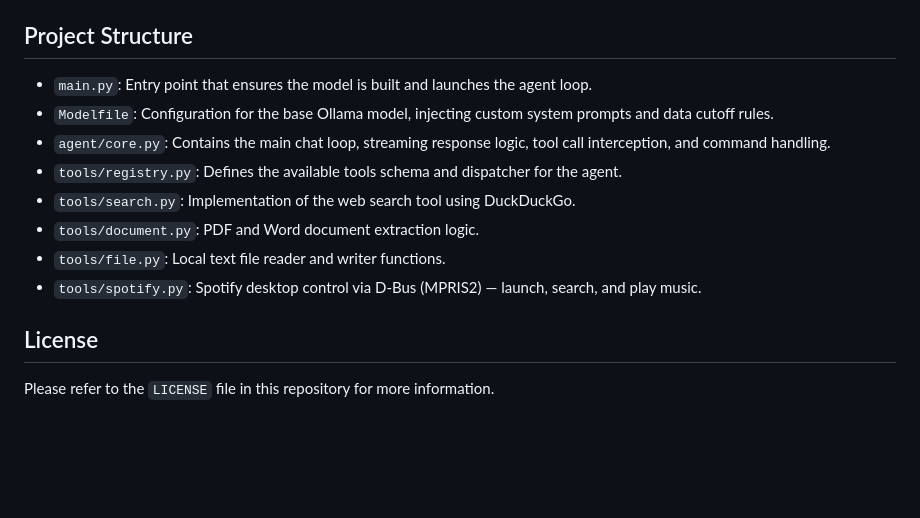
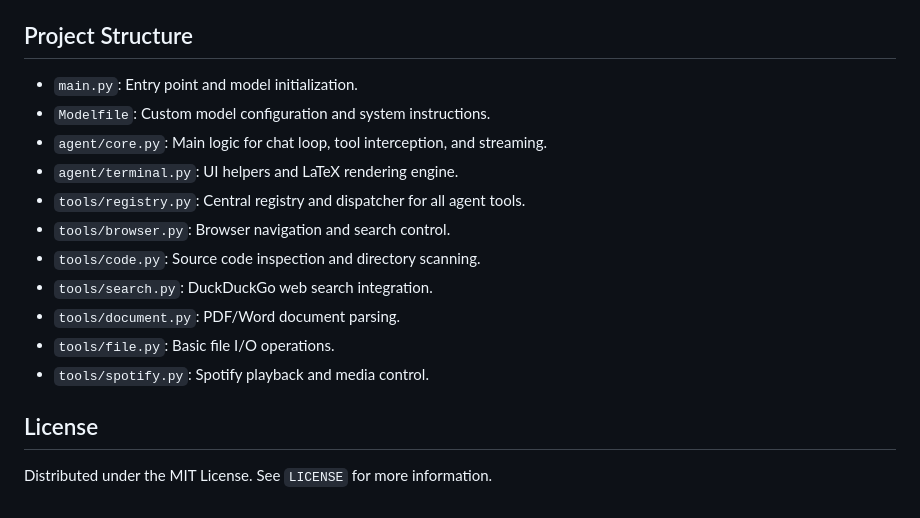
Before and after one commit to RahulBiju-dev/AI-CLI-Agent, a Markdown page: README.md, the part around one of its changes. GitHub-like rendering; blank space fills up the shorter version.

```diff
--- a/README.md
+++ b/README.md
@@ -67,15 +71,18 @@ Inside the chat loop, you can use various commands to control the agent and sess
 
 ## Project Structure
 
-- `main.py`: Entry point that ensures the model is built and launches the agent loop.
-- `Modelfile`: Configuration for the base Ollama model, injecting custom system prompts and data cutoff rules.
-- `agent/core.py`: Contains the main chat loop, streaming response logic, tool call interception, and command handling.
-- `tools/registry.py`: Defines the available tools schema and dispatcher for the agent.
-- `tools/search.py`: Implementation of the web search tool using DuckDuckGo.
-- `tools/document.py`: PDF and Word document extraction logic.
-- `tools/file.py`: Local text file reader and writer functions.
-- `tools/spotify.py`: Spotify desktop control via D-Bus (MPRIS2) — launch, search, and play music.
+- `main.py`: Entry point and model initialization.
+- `Modelfile`: Custom model configuration and system instructions.
+- `agent/core.py`: Main logic for chat loop, tool interception, and streaming.
+- `agent/terminal.py`: UI helpers and LaTeX rendering engine.
+- `tools/registry.py`: Central registry and dispatcher for all agent tools.
+- `tools/browser.py`: Browser navigation and search control.
+- `tools/code.py`: Source code inspection and directory scanning.
+- `tools/search.py`: DuckDuckGo web search integration.
+- `tools/document.py`: PDF/Word document parsing.
+- `tools/file.py`: Basic file I/O operations.
+- `tools/spotify.py`: Spotify playback and media control.
 
 ## License
 
-Please refer to the `LICENSE` file in this repository for more information.
+Distributed under the MIT License. See `LICENSE` for more information.
```
Also changed, not shown: other parts of README.md (+20 -16 lines).
